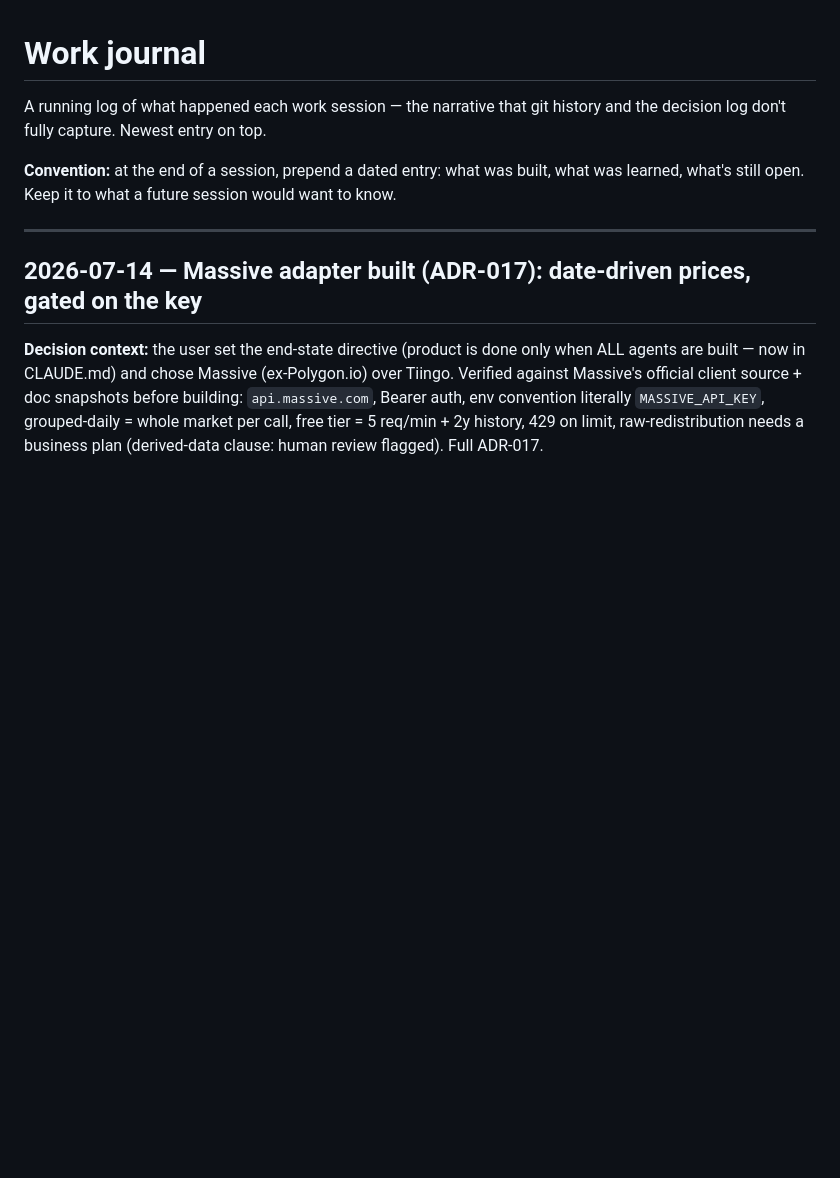
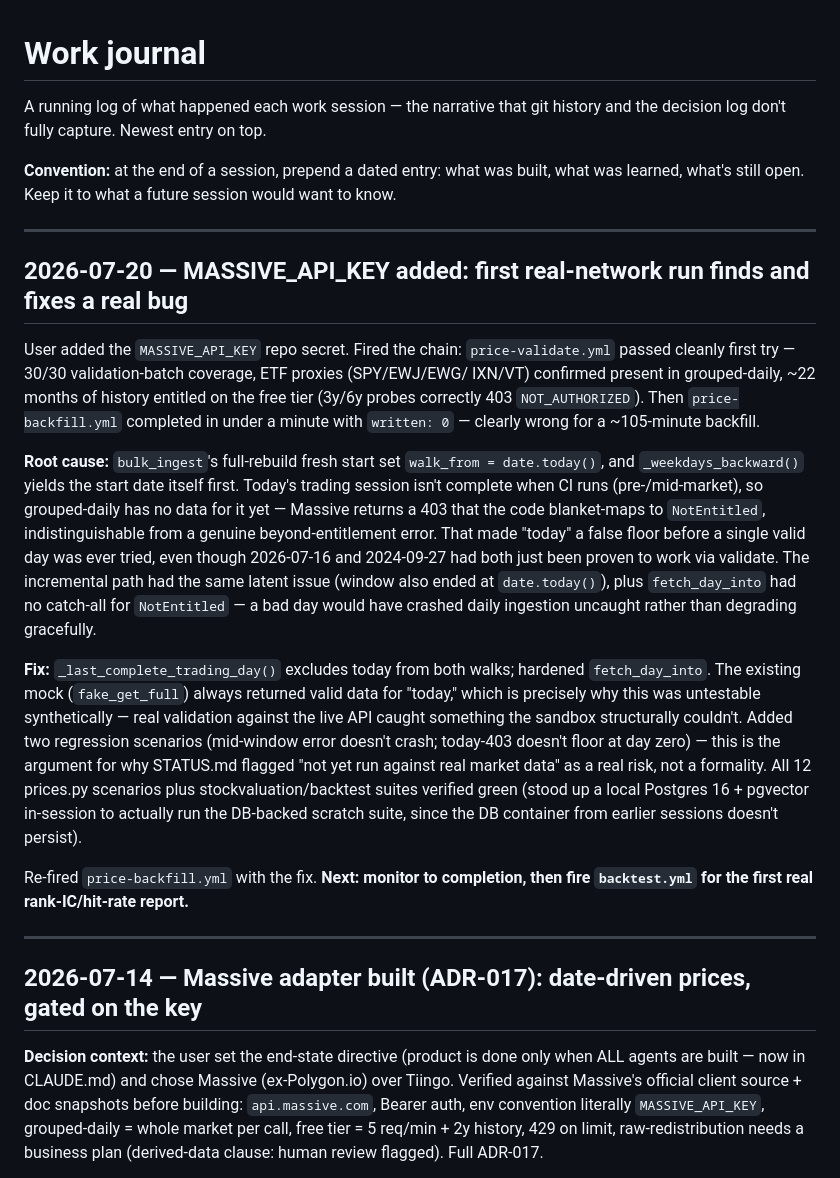
Before and after one commit to Karthik-Velu/global-index-valuation-agent, a Markdown page: docs/JOURNAL.md, the part around the change. GitHub-like rendering; blank space fills up the shorter version.

Commit message:
docs: journal the false-floor bug found on the first real-network backfill
Co-Authored-By: Claude Sonnet 5 <noreply@anthropic.com>
Claude-Session: https://claude.ai/code/session_01UDtyfMysoYXYrK4XMScDZp

```diff
--- a/docs/JOURNAL.md
+++ b/docs/JOURNAL.md
@@ -5,6 +5,40 @@ the decision log don't fully capture. Newest entry on top.
 
 **Convention:** at the end of a session, prepend a dated entry: what was built, what was
 learned, what's still open. Keep it to what a future session would want to know.
+
+---
+
+## 2026-07-20 — MASSIVE_API_KEY added: first real-network run finds and fixes a real bug
+
+User added the `MASSIVE_API_KEY` repo secret. Fired the chain: `price-validate.yml`
+passed cleanly first try — 30/30 validation-batch coverage, ETF proxies (SPY/EWJ/EWG/
+IXN/VT) confirmed present in grouped-daily, ~22 months of history entitled on the free
+tier (3y/6y probes correctly 403 `NOT_AUTHORIZED`). Then `price-backfill.yml` completed
+in under a minute with `written: 0` — clearly wrong for a ~105-minute backfill.
+
+**Root cause:** `bulk_ingest`'s full-rebuild fresh start set `walk_from = date.today()`,
+and `_weekdays_backward()` yields the start date itself first. Today's trading session
+isn't complete when CI runs (pre-/mid-market), so grouped-daily has no data for it yet —
+Massive returns a 403 that the code blanket-maps to `NotEntitled`, indistinguishable from
+a genuine beyond-entitlement error. That made "today" a false floor before a single valid
+day was ever tried, even though 2026-07-16 and 2024-09-27 had both just been proven to
+work via validate. The incremental path had the same latent issue (window also ended at
+`date.today()`), plus `fetch_day_into` had no catch-all for `NotEntitled` — a bad day
+would have crashed daily ingestion uncaught rather than degrading gracefully.
+
+**Fix:** `_last_complete_trading_day()` excludes today from both walks; hardened
+`fetch_day_into`. The existing mock (`fake_get_full`) always returned valid data for
+"today," which is precisely why this was untestable synthetically — real validation
+against the live API caught something the sandbox structurally couldn't. Added two
+regression scenarios (mid-window error doesn't crash; today-403 doesn't floor at day
+zero) — this is the argument for why STATUS.md flagged "not yet run against real
+market data" as a real risk, not a formality. All 12 prices.py scenarios plus
+stockvaluation/backtest suites verified green (stood up a local Postgres 16 +
+pgvector in-session to actually run the DB-backed scratch suite, since the DB
+container from earlier sessions doesn't persist).
+
+Re-fired `price-backfill.yml` with the fix. **Next: monitor to completion, then fire
+`backtest.yml` for the first real rank-IC/hit-rate report.**
 
 ---
 
```
